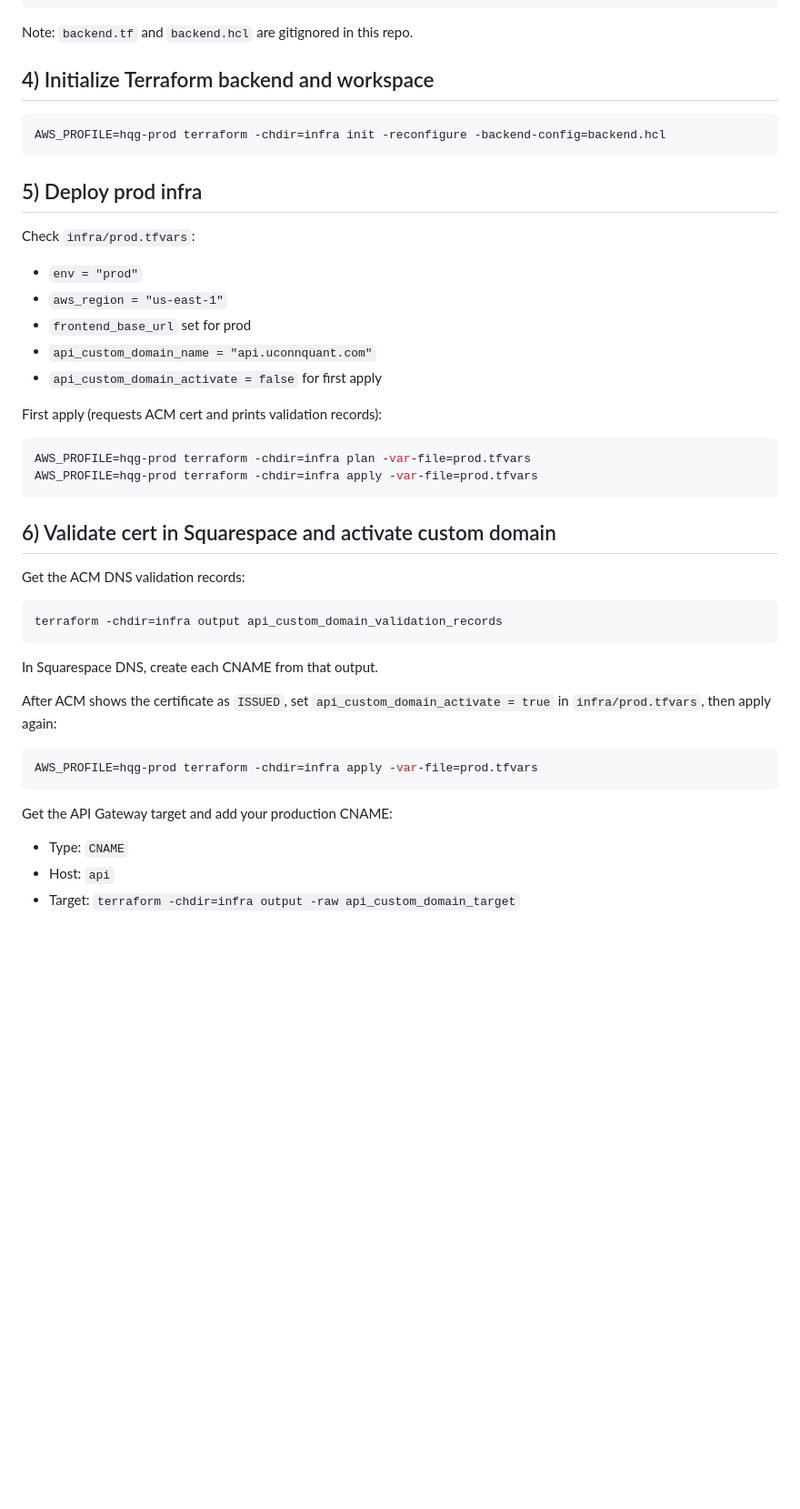
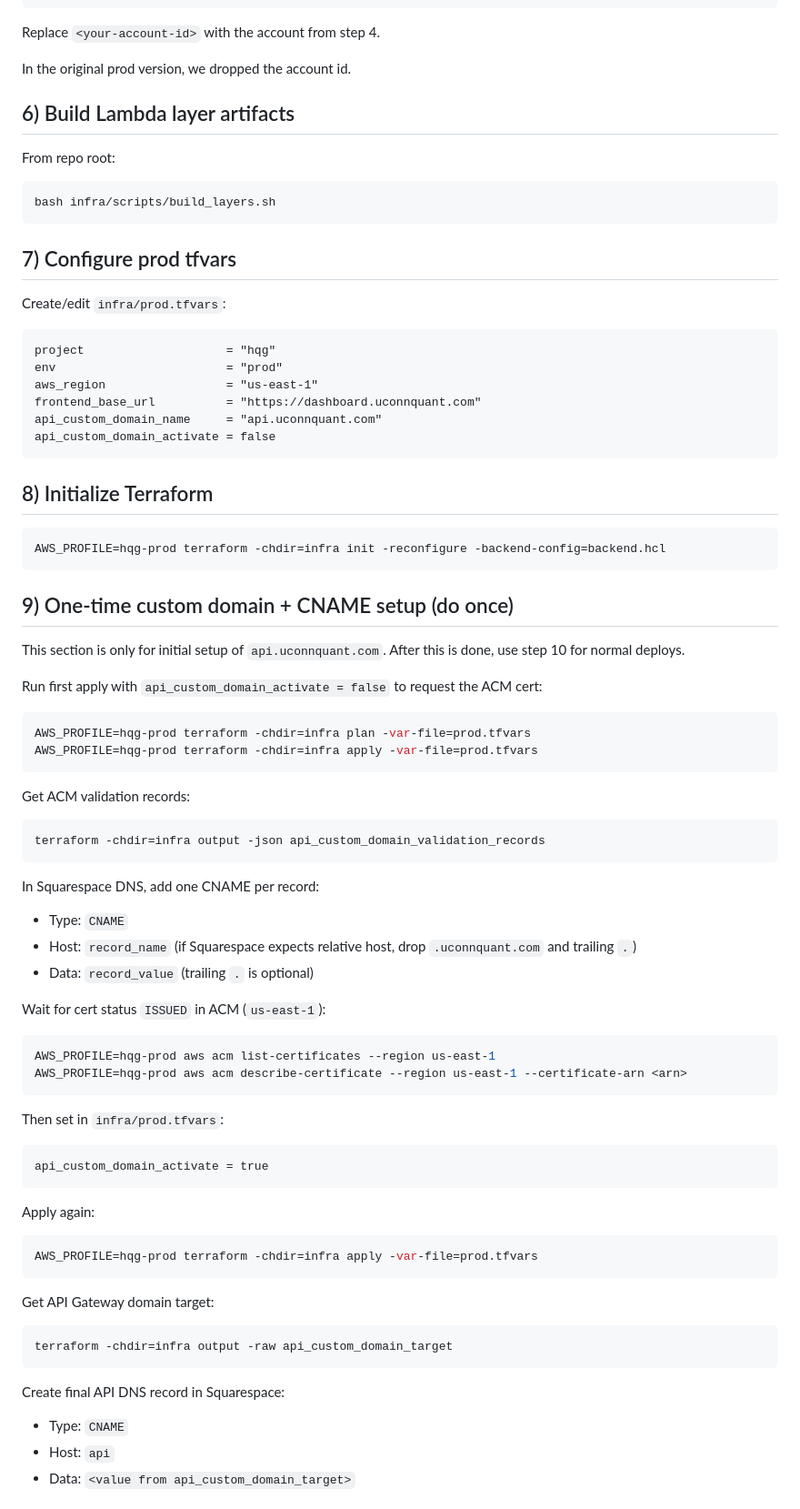
Before and after one commit to Husky-Quantitative-Group/hqg-dashboard, a Markdown page: docs/prod_deployment.md, the part around one of its changes. Shown at 91% size. Drawn GitHub-style; blank space fills up the shorter version.

Commit message:
docs: integrate local setup steps into prod_deployment

````diff
--- a/docs/prod_deployment.md
+++ b/docs/prod_deployment.md
@@ -60,48 +75,88 @@ dynamodb_table = "hqg-prod-terraform-locks"
 encrypt        = true
 ```
 
-Note: `backend.tf` and `backend.hcl` are gitignored in this repo.
+Replace `<your-account-id>` with the account from step 4.
 
-## 4) Initialize Terraform backend and workspace
+In the original prod version, we dropped the account id.
+
+## 6) Build Lambda layer artifacts
+
+From repo root:
+
+```bash
+bash infra/scripts/build_layers.sh
+```
+
+## 7) Configure prod tfvars
+
+Create/edit `infra/prod.tfvars`:
+
+```hcl
+project                    = "hqg"
+env                        = "prod"
+aws_region                 = "us-east-1"
+frontend_base_url          = "https://dashboard.uconnquant.com"
+api_custom_domain_name     = "api.uconnquant.com"
+api_custom_domain_activate = false
+```
+
+## 8) Initialize Terraform
 
 ```bash
 AWS_PROFILE=hqg-prod terraform -chdir=infra init -reconfigure -backend-config=backend.hcl
 ```
 
-## 5) Deploy prod infra
+## 9) One-time custom domain + CNAME setup (do once)
 
-Check `infra/prod.tfvars`:
-- `env = "prod"`
-- `aws_region = "us-east-1"`
-- `frontend_base_url` set for prod
-- `api_custom_domain_name = "api.uconnquant.com"`
-- `api_custom_domain_activate = false` for first apply
+This section is only for initial setup of `api.uconnquant.com`. After this is done, use step 10 for normal deploys.
 
-First apply (requests ACM cert and prints validation records):
+Run first apply with `api_custom_domain_activate = false` to request the ACM cert:
 
 ```bash
 AWS_PROFILE=hqg-prod terraform -chdir=infra plan -var-file=prod.tfvars
 AWS_PROFILE=hqg-prod terraform -chdir=infra apply -var-file=prod.tfvars
 ```
 
-## 6) Validate cert in Squarespace and activate custom domain
-
-Get the ACM DNS validation records:
+Get ACM validation records:
 
 ```bash
-terraform -chdir=infra output api_custom_domain_validation_records
+terraform -chdir=infra output -json api_custom_domain_validation_records
 ```
 
-In Squarespace DNS, create each CNAME from that output.
+In Squarespace DNS, add one CNAME per record:
 
-After ACM shows the certificate as `ISSUED`, set `api_custom_domain_activate = true` in `infra/prod.tfvars`, then apply again:
+- Type: `CNAME`
+- Host: `record_name` (if Squarespace expects relative host, drop `.uconnquant.com` and trailing `.`)
+- Data: `record_value` (trailing `.` is optional)
+
+Wait for cert status `ISSUED` in ACM (`us-east-1`):
+
+```bash
+AWS_PROFILE=hqg-prod aws acm list-certificates --region us-east-1
+AWS_PROFILE=hqg-prod aws acm describe-certificate --region us-east-1 --certificate-arn <arn>
+```
+
+Then set in `infra/prod.tfvars`:
+
+```hcl
+api_custom_domain_activate = true
+```
+
+Apply again:
 
 ```bash
 AWS_PROFILE=hqg-prod terraform -chdir=infra apply -var-file=prod.tfvars
 ```
 
-Get the API Gateway target and add your production CNAME:
+Get API Gateway domain target:
+
+```bash
+terraform -chdir=infra output -raw api_custom_domain_target
+```
+
+Create final API DNS record in Squarespace:
+
 - Type: `CNAME`
 - Host: `api`
-- Target: `terraform -chdir=infra output -raw api_custom_domain_target`
+- Data: `<value from api_custom_domain_target>`
 
````
Also changed, not shown: other parts of docs/prod_deployment.md (+52 -13 lines).
